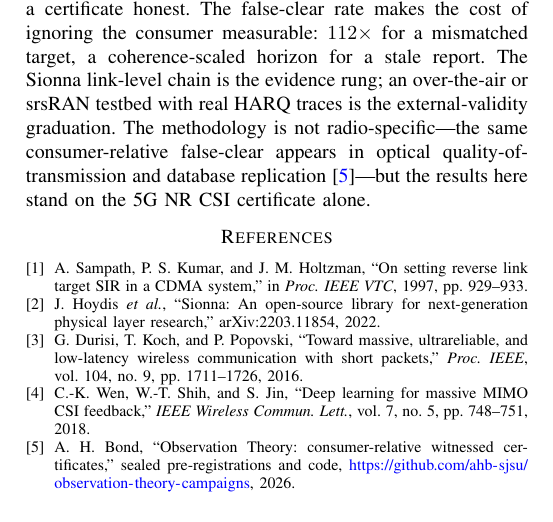
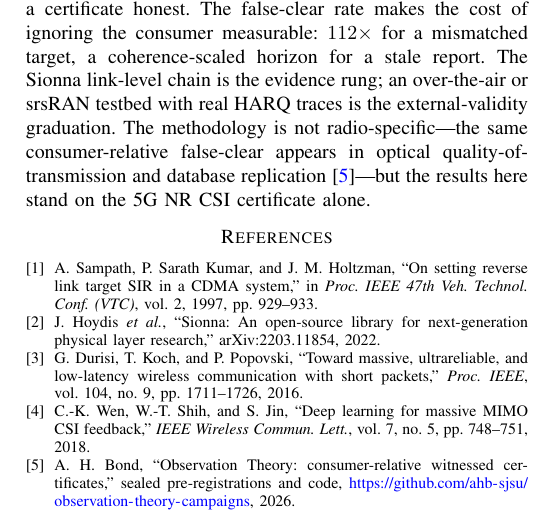
Before and after one commit to ahb-sjsu/observation-theory-campaigns, a LaTeX paper (paper/wcnc-csi/wcnc-csi.tex): part of page 3 of 3, cut so that both start at the same text. The pictures show the PDF file paper/wcnc-csi/wcnc-csi.pdf that the author committed with the source.

Commit message:
WCNC: verify + correct references (vol/no/pages)
Verified all four against source records:
  Durisi/Koch/Popovski -> Proc. IEEE 104(9):1711-1726, 2016  [correct as written]
  Wen/Shih/Jin -> IEEE Wireless Commun. Lett. 7(5):748-751, 2018  [correct as written]
  Hoydis et al. Sionna -> arXiv:2203.11854, 2022  [correct as written]
  Sampath/Sarath Kumar/Holtzman OLLA -> IEEE VTC'97, vol. 2, pp. 929-933  [FIXED:
    was 'P. S. Kumar' (should be P. Sarath Kumar); added vol. 2 + full VTC name]

Co-Authored-By: Claude Opus 4.8 <noreply@anthropic.com>

```diff
--- a/paper/wcnc-csi/wcnc-csi.tex
+++ b/paper/wcnc-csi/wcnc-csi.tex
@@ -249,8 +249,9 @@ replication~\cite{otcampaigns}---but the results here stand on the 5G~NR CSI cer
 alone.
 
 \begin{thebibliography}{1}
-\bibitem{olla} A.~Sampath, P.~S.~Kumar, and J.~M.~Holtzman, ``On setting reverse link
-target SIR in a CDMA system,'' in \emph{Proc. IEEE VTC}, 1997, pp.~929--933.
+\bibitem{olla} A.~Sampath, P.~Sarath~Kumar, and J.~M.~Holtzman, ``On setting reverse link
+target SIR in a CDMA system,'' in \emph{Proc. IEEE 47th Veh. Technol. Conf. (VTC)},
+vol.~2, 1997, pp.~929--933.
 \bibitem{sionna} J.~Hoydis \emph{et al.}, ``Sionna: An open-source library for
 next-generation physical layer research,'' arXiv:2203.11854, 2022.
 \bibitem{urllc} G.~Durisi, T.~Koch, and P.~Popovski, ``Toward massive, ultrareliable, and
```
Also changed, not shown: paper/wcnc-csi/wcnc-csi.pdf, 1 other file.
